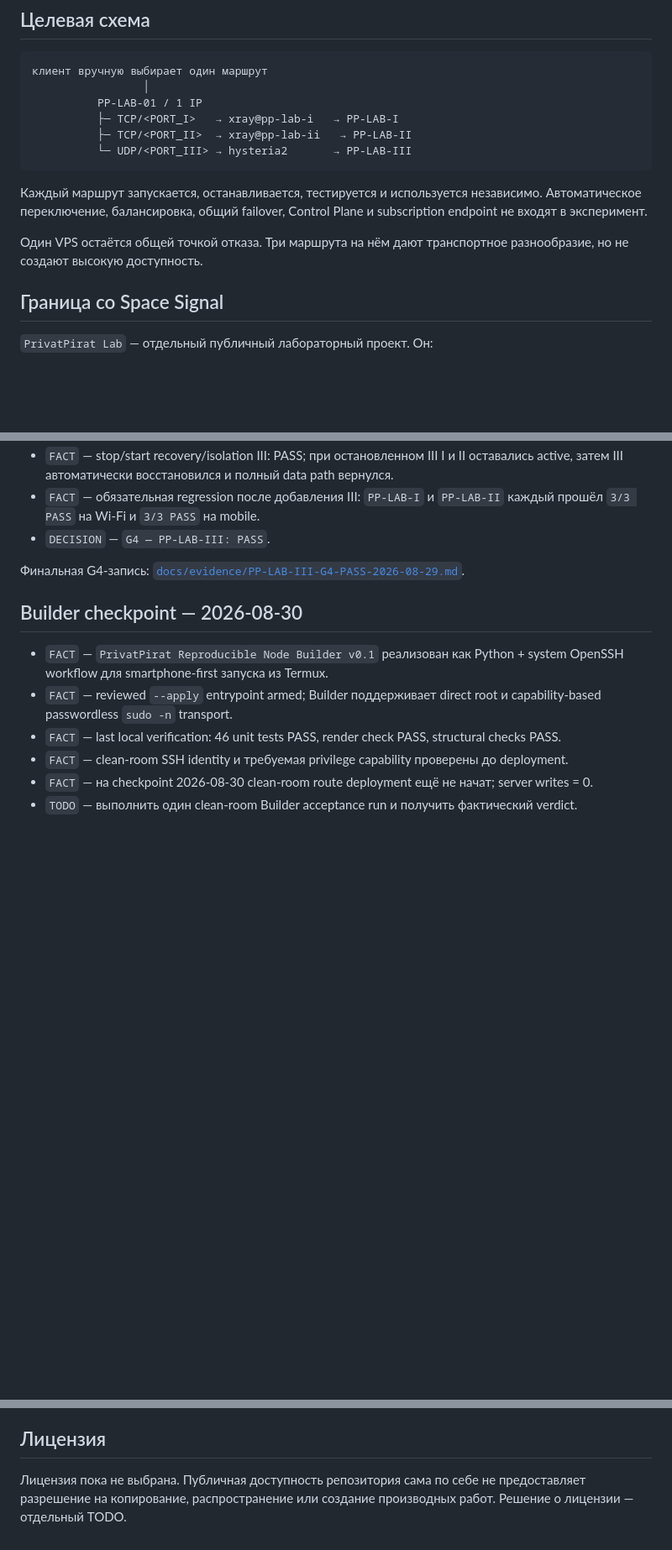
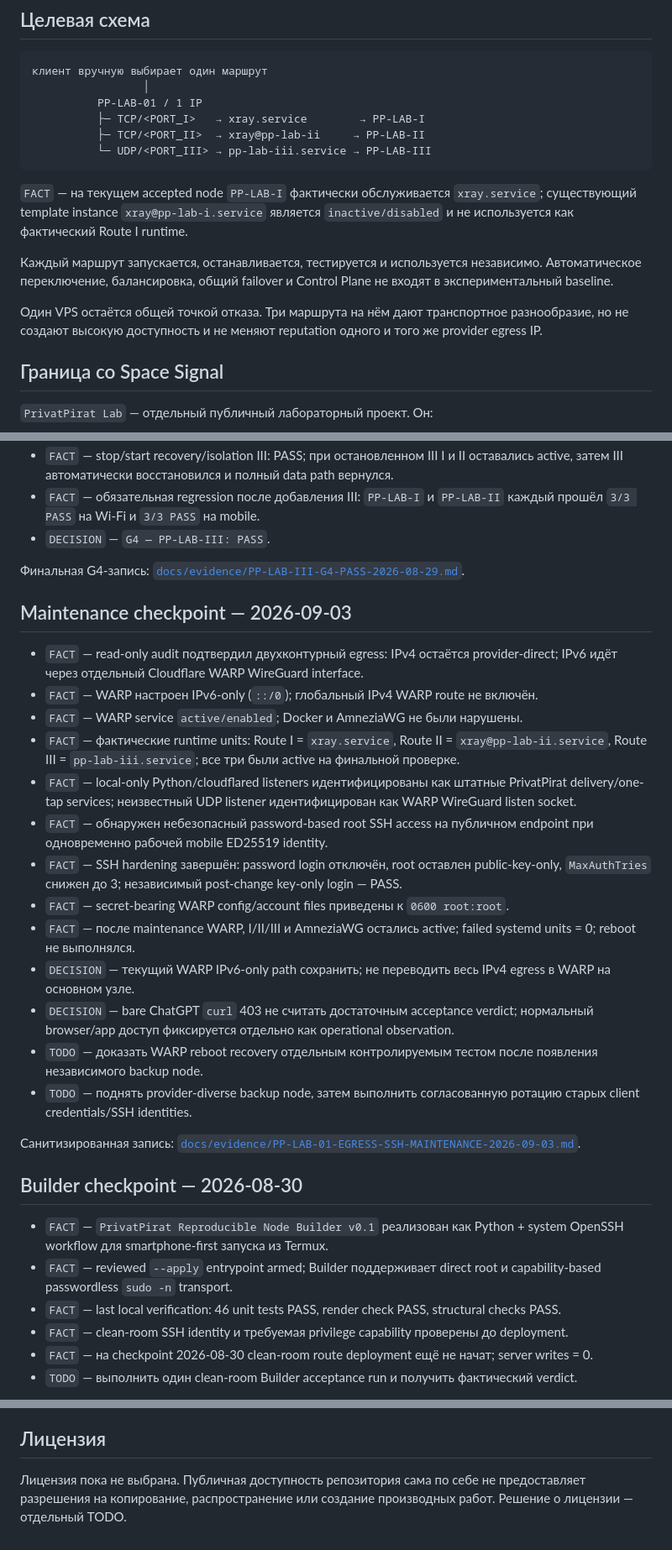
Before and after one commit to DeepWork-AILab/PrivatPirat-Lab, a Markdown page: README.md, 3 parts joined by grey strips. Shown at 84% size. Drawn GitHub-style; blank space fills up the shorter version.

Commit message:
docs: add 2026-09-03 PP-LAB-01 maintenance checkpoint

````diff
--- a/README.md
+++ b/README.md
@@ -30,14 +30,16 @@
 клиент вручную выбирает один маршрут
                  │
           PP-LAB-01 / 1 IP
-          ├─ TCP/<PORT_I>   → xray@pp-lab-i   → PP-LAB-I
-          ├─ TCP/<PORT_II>  → xray@pp-lab-ii   → PP-LAB-II
-          └─ UDP/<PORT_III> → hysteria2       → PP-LAB-III
+          ├─ TCP/<PORT_I>   → xray.service        → PP-LAB-I
+          ├─ TCP/<PORT_II>  → xray@pp-lab-ii     → PP-LAB-II
+          └─ UDP/<PORT_III> → pp-lab-iii.service → PP-LAB-III
 ```
 
-Каждый маршрут запускается, останавливается, тестируется и используется независимо. Автоматическое переключение, балансировка, общий failover, Control Plane и subscription endpoint не входят в эксперимент.
+`FACT` — на текущем accepted node `PP-LAB-I` фактически обслуживается `xray.service`; существующий template instance `xray@pp-lab-i.service` является `inactive/disabled` и не используется как фактический Route I runtime.
 
-Один VPS остаётся общей точкой отказа. Три маршрута на нём дают транспортное разнообразие, но не создают высокую доступность.
+Каждый маршрут запускается, останавливается, тестируется и используется независимо. Автоматическое переключение, балансировка, общий failover и Control Plane не входят в экспериментальный baseline.
+
+Один VPS остаётся общей точкой отказа. Три маршрута на нём дают транспортное разнообразие, но не создают высокую доступность и не меняют reputation одного и того же provider egress IP.
 
 ## Граница со Space Signal
 
@@ -113,6 +115,24 @@
 
 Финальная G4-запись: [`docs/evidence/PP-LAB-III-G4-PASS-2026-08-29.md`](docs/evidence/PP-LAB-III-G4-PASS-2026-08-29.md).
 
+## Maintenance checkpoint — 2026-09-03
+
+- `FACT` — read-only audit подтвердил двухконтурный egress: IPv4 остаётся provider-direct; IPv6 идёт через отдельный Cloudflare WARP WireGuard interface.
+- `FACT` — WARP настроен IPv6-only (`::/0`); глобальный IPv4 WARP route не включён.
+- `FACT` — WARP service `active/enabled`; Docker и AmneziaWG не были нарушены.
+- `FACT` — фактические runtime units: Route I = `xray.service`, Route II = `xray@pp-lab-ii.service`, Route III = `pp-lab-iii.service`; все три были active на финальной проверке.
+- `FACT` — local-only Python/cloudflared listeners идентифицированы как штатные PrivatPirat delivery/one-tap services; неизвестный UDP listener идентифицирован как WARP WireGuard listen socket.
+- `FACT` — обнаружен небезопасный password-based root SSH access на публичном endpoint при одновременно рабочей mobile ED25519 identity.
+- `FACT` — SSH hardening завершён: password login отключён, root оставлен public-key-only, `MaxAuthTries` снижен до 3; независимый post-change key-only login — PASS.
+- `FACT` — secret-bearing WARP config/account files приведены к `0600 root:root`.
+- `FACT` — после maintenance WARP, I/II/III и AmneziaWG остались active; failed systemd units = 0; reboot не выполнялся.
+- `DECISION` — текущий WARP IPv6-only path сохранить; не переводить весь IPv4 egress в WARP на основном узле.
+- `DECISION` — bare ChatGPT `curl` 403 не считать достаточным acceptance verdict; нормальный browser/app доступ фиксируется отдельно как operational observation.
+- `TODO` — доказать WARP reboot recovery отдельным контролируемым тестом после появления независимого backup node.
+- `TODO` — поднять provider-diverse backup node, затем выполнить согласованную ротацию старых client credentials/SSH identities.
+
+Санитизированная запись: [`docs/evidence/PP-LAB-01-EGRESS-SSH-MAINTENANCE-2026-09-03.md`](docs/evidence/PP-LAB-01-EGRESS-SSH-MAINTENANCE-2026-09-03.md).
+
 ## Builder checkpoint — 2026-08-30
 
 - `FACT` — `PrivatPirat Reproducible Node Builder v0.1` реализован как Python + system OpenSSH workflow для smartphone-first запуска из Termux.
@@ -164,4 +184,4 @@ PrivatPirat Lab соответствует этой концепции **усл
 
 ## Лицензия
 
-Лицензия пока не выбрана. Публичная доступность репозитория сама по себе не предоставляет разрешение на копирование, распространение или создание производных работ. Решение о лицензии — отдельный TODO.
+Лицензия пока не выбрана. Публичная доступность репозитория сама по себе не предоставляет разрешения на копирование, распространение или создание производных работ. Решение о лицензии — отдельный TODO.
````
